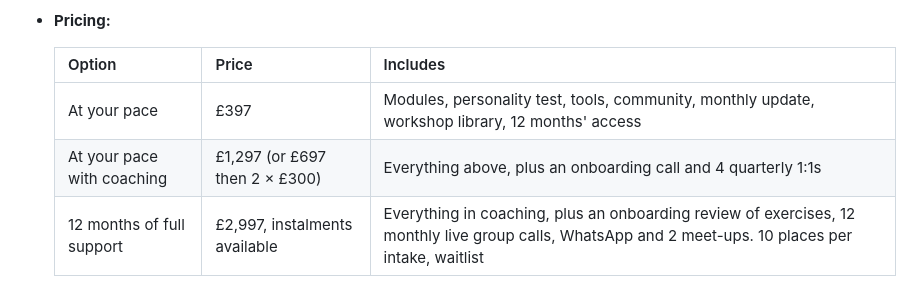
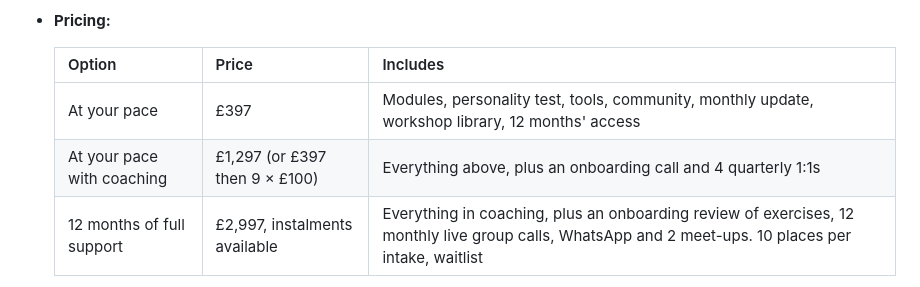
Before and after one commit to PeterKomolafe/Calm-Money, a Markdown page: docs/launch-status.md, the part around the change. GitHub-like rendering.

Commit message:
Launch status: new coaching instalment plan
Co-Authored-By: Claude Opus 5.5 <noreply@anthropic.com>
Claude-Session: https://claude.ai/code/session_01ToYww7kF1GcmPvqsB1qV74

```diff
--- a/docs/launch-status.md
+++ b/docs/launch-status.md
@@ -12,7 +12,7 @@ Last updated 7 October 2026. Branch: `claude/website-build-3w8rav`. Netlify proj
   | Option | Price | Includes |
   |---|---|---|
   | At your pace | £397 | Modules, personality test, tools, community, monthly update, workshop library, 12 months' access |
-  | At your pace with coaching | £1,297 (or £697 then 2 × £300) | Everything above, plus an onboarding call and 4 quarterly 1:1s |
+  | At your pace with coaching | £1,297 (or £397 then 9 × £100) | Everything above, plus an onboarding call and 4 quarterly 1:1s |
   | 12 months of full support | £2,997, instalments available | Everything in coaching, plus an onboarding review of exercises, 12 monthly live group calls, WhatsApp and 2 meet-ups. 10 places per intake, waitlist |
 
   A collapsible comparison table sits under the cards.
```
